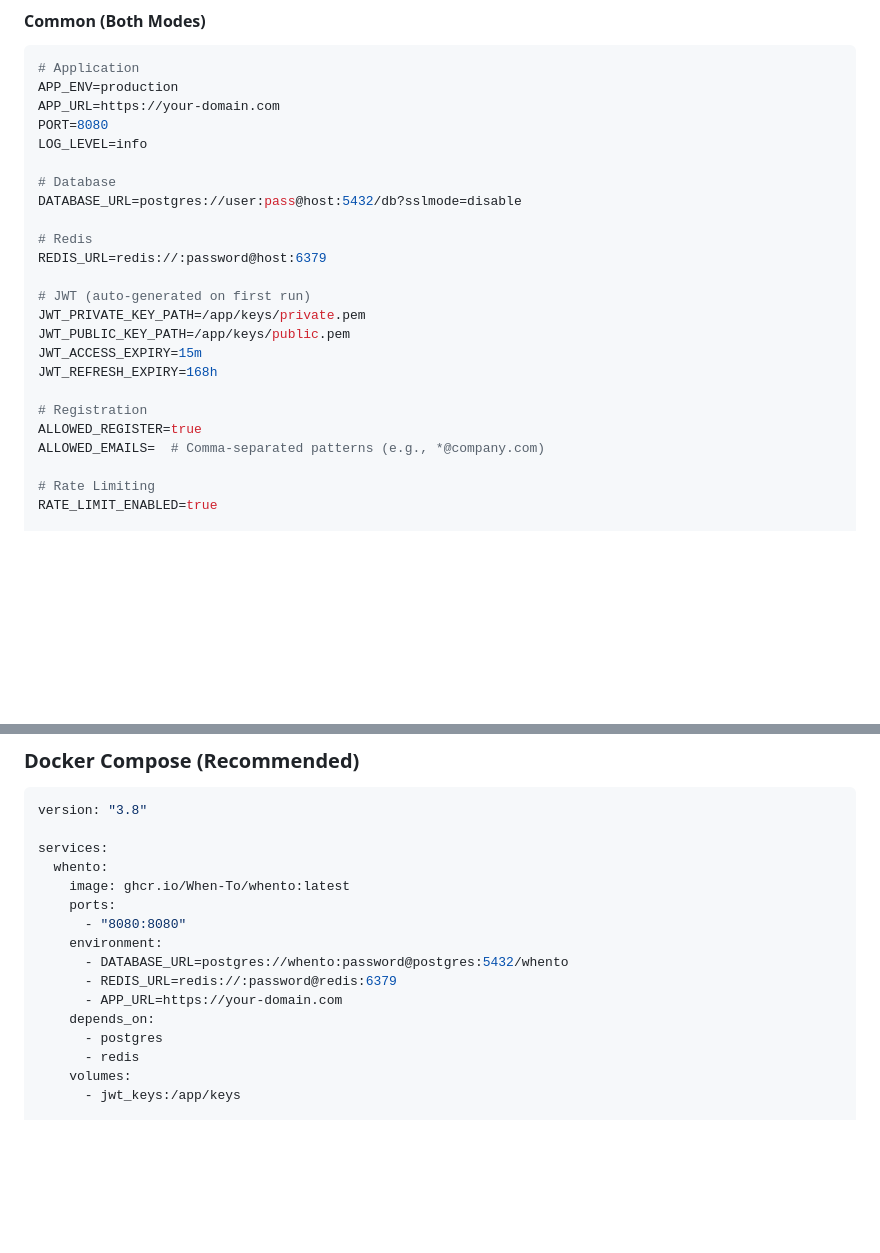
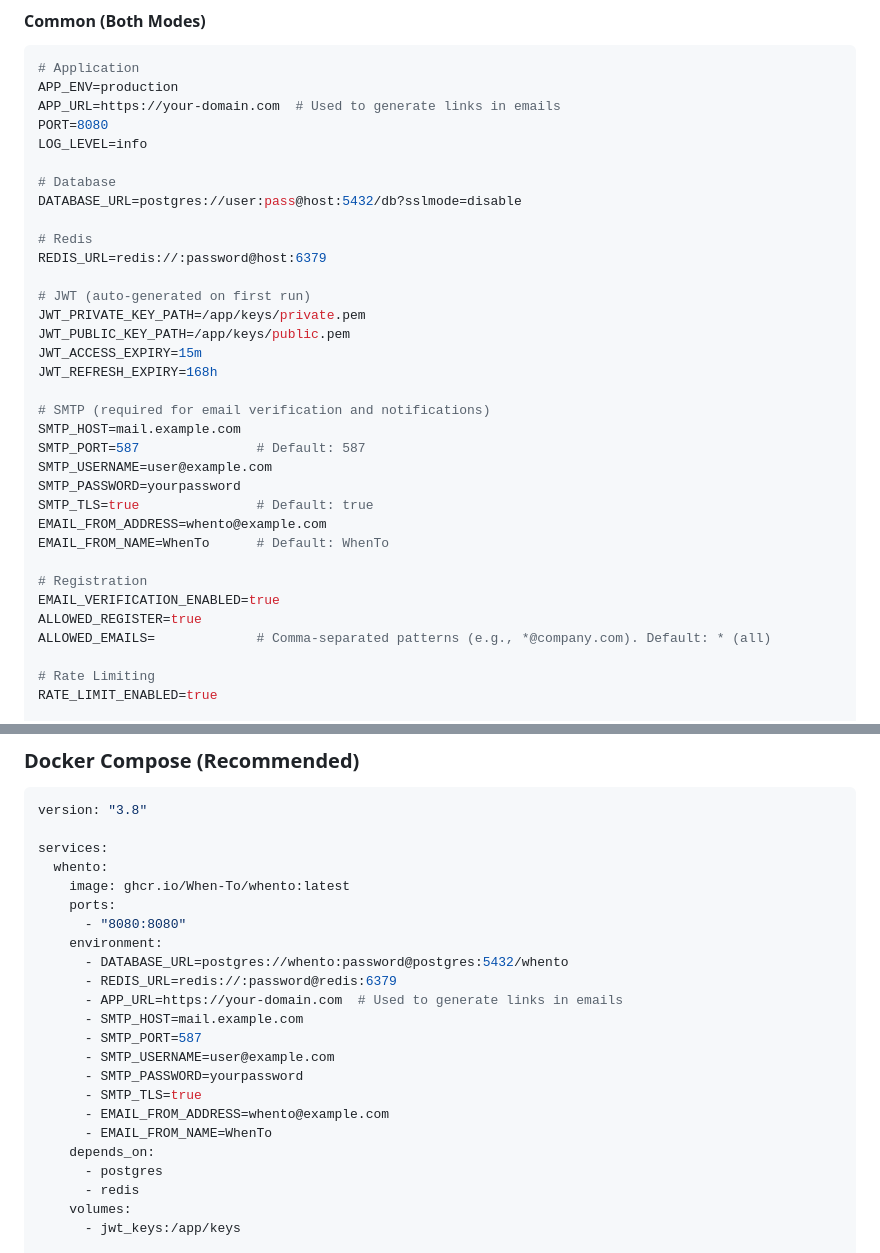
Before and after one commit to When-To/whento, a Markdown page: README.md, 2 parts joined by grey strips. GitHub-like rendering; blank space fills up the shorter version.

Commit message:
docs: add SMTP and email environment variables to README

````diff
--- a/README.md
+++ b/README.md
@@ -200,7 +200,7 @@ All Self-hosted licenses are **perpetual** (lifetime) with optional support rene
 ```bash
 # Application
 APP_ENV=production
-APP_URL=https://your-domain.com
+APP_URL=https://your-domain.com  # Used to generate links in emails
 PORT=8080
 LOG_LEVEL=info
 
@@ -216,9 +216,19 @@ JWT_PUBLIC_KEY_PATH=/app/keys/public.pem
 JWT_ACCESS_EXPIRY=15m
 JWT_REFRESH_EXPIRY=168h
 
+# SMTP (required for email verification and notifications)
+SMTP_HOST=mail.example.com
+SMTP_PORT=587               # Default: 587
+SMTP_USERNAME=user@example.com
+SMTP_PASSWORD=yourpassword
+SMTP_TLS=true               # Default: true
+EMAIL_FROM_ADDRESS=whento@example.com
+EMAIL_FROM_NAME=WhenTo      # Default: WhenTo
+
 # Registration
+EMAIL_VERIFICATION_ENABLED=true
 ALLOWED_REGISTER=true
-ALLOWED_EMAILS=  # Comma-separated patterns (e.g., *@company.com)
+ALLOWED_EMAILS=             # Comma-separated patterns (e.g., *@company.com). Default: * (all)
 
 # Rate Limiting
 RATE_LIMIT_ENABLED=true
@@ -292,7 +302,14 @@ services:
     environment:
       - DATABASE_URL=postgres://whento:password@postgres:5432/whento
       - REDIS_URL=redis://:password@redis:6379
-      - APP_URL=https://your-domain.com
+      - APP_URL=https://your-domain.com  # Used to generate links in emails
+      - SMTP_HOST=mail.example.com
+      - SMTP_PORT=587
+      - SMTP_USERNAME=user@example.com
+      - SMTP_PASSWORD=yourpassword
+      - SMTP_TLS=true
+      - EMAIL_FROM_ADDRESS=whento@example.com
+      - EMAIL_FROM_NAME=WhenTo
     depends_on:
       - postgres
       - redis
````
